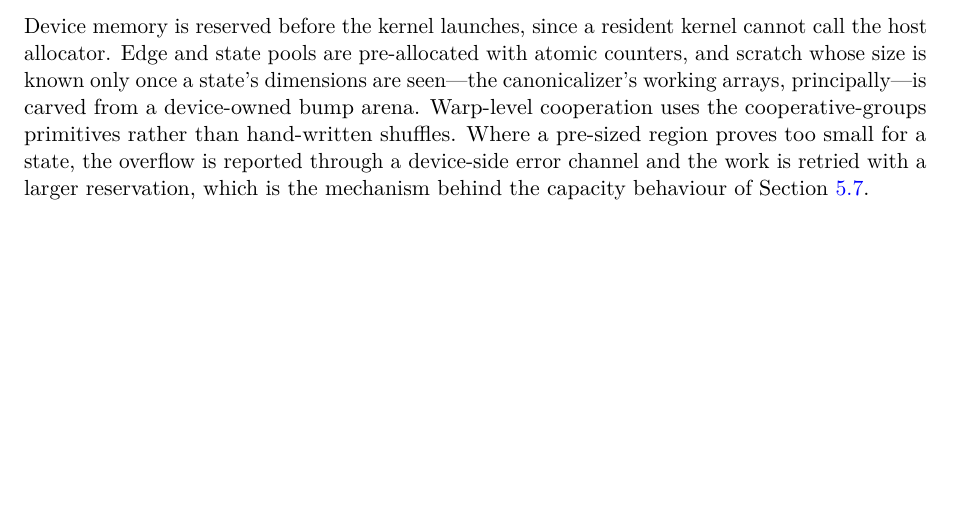
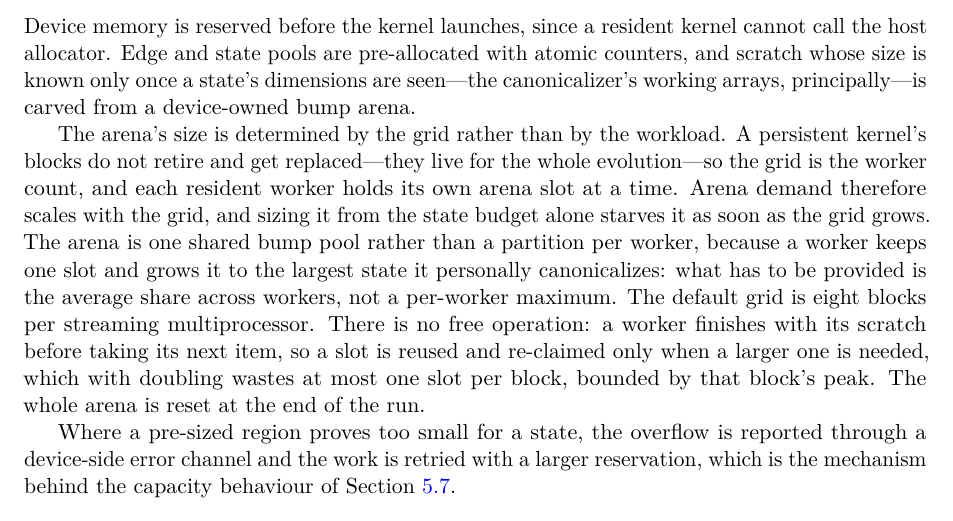
Before and after one commit to WolframInstitute/HypergraphRewritingEngine, a LaTeX paper (paper/main.tex): part of page 21 of 34, cut so that both start at the same text, the shorter picture padded with empty space. Compiled offline with pdfLaTeX.

Commit message:
paper: the GPU memory section credited a warp primitive the tree does not contain
'Warp-level cooperation uses the cooperative-groups primitives rather than
hand-written shuffles' described VWarp, whose only caller was its own unit test
and which was deleted in 12f7abcc. grep across gpu/src and gpu/include finds no
cooperative_groups include, no cg:: use and no __shfl. The sentence is removed
rather than reworded: the kernels cooperate at block granularity.

Replaced with what actually governs the device arena, which the section stated as
a mechanism without a sizing rule. A persistent kernel's blocks do not retire, so
the grid is the worker count and each resident worker holds one arena slot;
demand scales with the grid, and sizing from the state budget alone starves it as
the grid grows. The pool is shared rather than partitioned because a worker grows
its one slot to the largest state it personally canonicalizes, so the average
share is what must be provided. Default grid is eight blocks per SM. There is no
free: a slot is reused and re-claimed only when a larger one is needed, wasting
at most one slot per block under doubling, and the arena resets at end of run.

34 pages. Build clean: 0 overfull, 0 undefined, 0 bibtex warnings.

```diff
--- a/paper/main.tex
+++ b/paper/main.tex
@@ -1146,8 +1146,21 @@ absence of reported errors.
 Device memory is reserved before the kernel launches, since a resident kernel cannot call the host
 allocator. Edge and state pools are pre-allocated with atomic counters, and scratch whose size is
 known only once a state's dimensions are seen---the canonicalizer's working arrays, principally---is
-carved from a device-owned bump arena. Warp-level cooperation uses the cooperative-groups
-primitives rather than hand-written shuffles. Where a pre-sized region proves too small for a
+carved from a device-owned bump arena.
+
+The arena's size is determined by the grid rather than by the workload. A persistent kernel's
+blocks do not retire and get replaced---they live for the whole evolution---so the grid is the
+worker count, and each resident worker holds its own arena slot at a time. Arena demand therefore
+scales with the grid, and sizing it from the state budget alone starves it as soon as the grid
+grows. The arena is one shared bump pool rather than a partition per worker, because a worker keeps
+one slot and grows it to the largest state it personally canonicalizes: what has to be provided is
+the average share across workers, not a per-worker maximum. The default grid is eight blocks per
+streaming multiprocessor. There is no free operation: a worker finishes with its scratch before
+taking its next item, so a slot is reused and re-claimed only when a larger one is needed, which
+with doubling wastes at most one slot per block, bounded by that block's peak. The whole arena is
+reset at the end of the run.
+
+Where a pre-sized region proves too small for a
 state, the overflow is reported through a device-side error channel and the work is retried with a
 larger reservation, which is the mechanism behind the capacity behaviour of
 Section~\ref{sec:capacity}.
```
